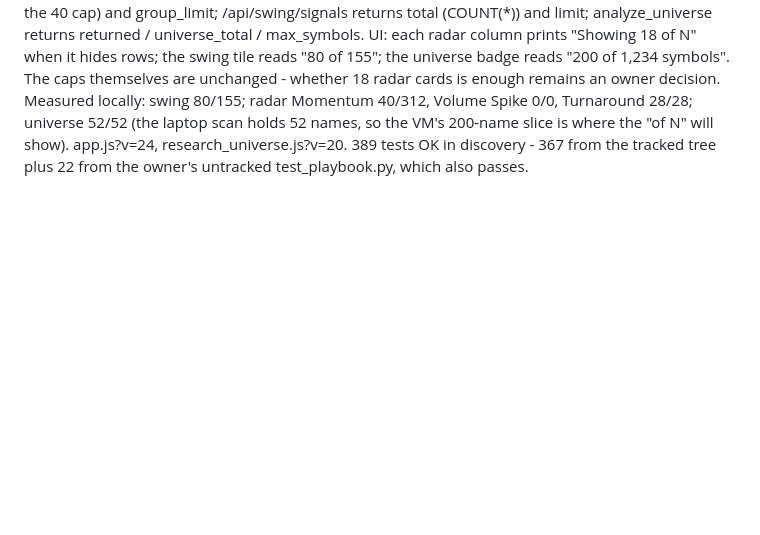
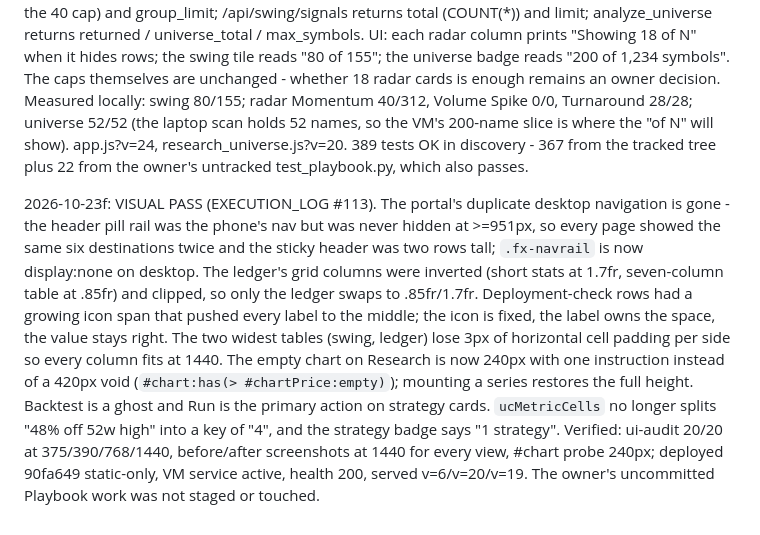
Before and after one commit to ankitchaudhary6886/nse-system, a Markdown page: PROJECT_HANDOFF.md, the part around the change. Rendered like a GitHub page; blank space fills up the shorter version.

```diff
--- a/PROJECT_HANDOFF.md
+++ b/PROJECT_HANDOFF.md
@@ -376,3 +376,5 @@ NEW TABLES: top_picks(ext), pwin_daily, validation_log, model_runs, ledger uses
 2026-10-23d: F-28 FIXED - A FRESH REPLAY CAN NO LONGER ERASE A BOOK BEFORE IT CAN BUILD (EXECUTION_LOG #111). replay(fresh=True) deleted every league_signals and league_progress row before build_context(), so when build_context raised the F-27 NameError the books were already empty - and because status() reads code_changed from league_progress.code_hash, the emptied books also vanished from replay --changed, the command meant to repair them. That is how 11 books stayed empty for 18 days. fresh now computes prog = {} (full window) instead of deleting; the DELETE moved to the first safe point, after build_context() returns and todo is non-empty. New test_replay_safety.py reproduces the old failure (0 != 1) against the old code and passes on the new one, and pins that a successful fresh replay still clears the old rows. 367 tests OK. Residual documented: a crash mid-loop still leaves partial progress carrying the new hash, so --changed may under-report that book; a plain replay fills the gaps.
 
 2026-10-23e: HONEST CAPS (EXECUTION_LOG #112). The three endpoints that truncated silently now report their full population. /api/radar returns group_totals (full count per group, measured before the 40 cap) and group_limit; /api/swing/signals returns total (COUNT(*)) and limit; analyze_universe returns returned / universe_total / max_symbols. UI: each radar column prints "Showing 18 of N" when it hides rows; the swing tile reads "80 of 155"; the universe badge reads "200 of 1,234 symbols". The caps themselves are unchanged - whether 18 radar cards is enough remains an owner decision. Measured locally: swing 80/155; radar Momentum 40/312, Volume Spike 0/0, Turnaround 28/28; universe 52/52 (the laptop scan holds 52 names, so the VM's 200-name slice is where the "of N" will show). app.js?v=24, research_universe.js?v=20. 389 tests OK in discovery - 367 from the tracked tree plus 22 from the owner's untracked test_playbook.py, which also passes.
+
+2026-10-23f: VISUAL PASS (EXECUTION_LOG #113). The portal's duplicate desktop navigation is gone - the header pill rail was the phone's nav but was never hidden at >=951px, so every page showed the same six destinations twice and the sticky header was two rows tall; `.fx-navrail` is now display:none on desktop. The ledger's grid columns were inverted (short stats at 1.7fr, seven-column table at .85fr) and clipped, so only the ledger swaps to .85fr/1.7fr. Deployment-check rows had a growing icon span that pushed every label to the middle; the icon is fixed, the label owns the space, the value stays right. The two widest tables (swing, ledger) lose 3px of horizontal cell padding per side so every column fits at 1440. The empty chart on Research is now 240px with one instruction instead of a 420px void (`#chart:has(> #chartPrice:empty)`); mounting a series restores the full height. Backtest is a ghost and Run is the primary action on strategy cards. `ucMetricCells` no longer splits "48% off 52w high" into a key of "4", and the strategy badge says "1 strategy". Verified: ui-audit 20/20 at 375/390/768/1440, before/after screenshots at 1440 for every view, #chart probe 240px; deployed 90fa649 static-only, VM service active, health 200, served v=6/v=20/v=19. The owner's uncommitted Playbook work was not staged or touched.
```
Also changed, not shown: EXECUTION_LOG.md (+67 -0 lines).
